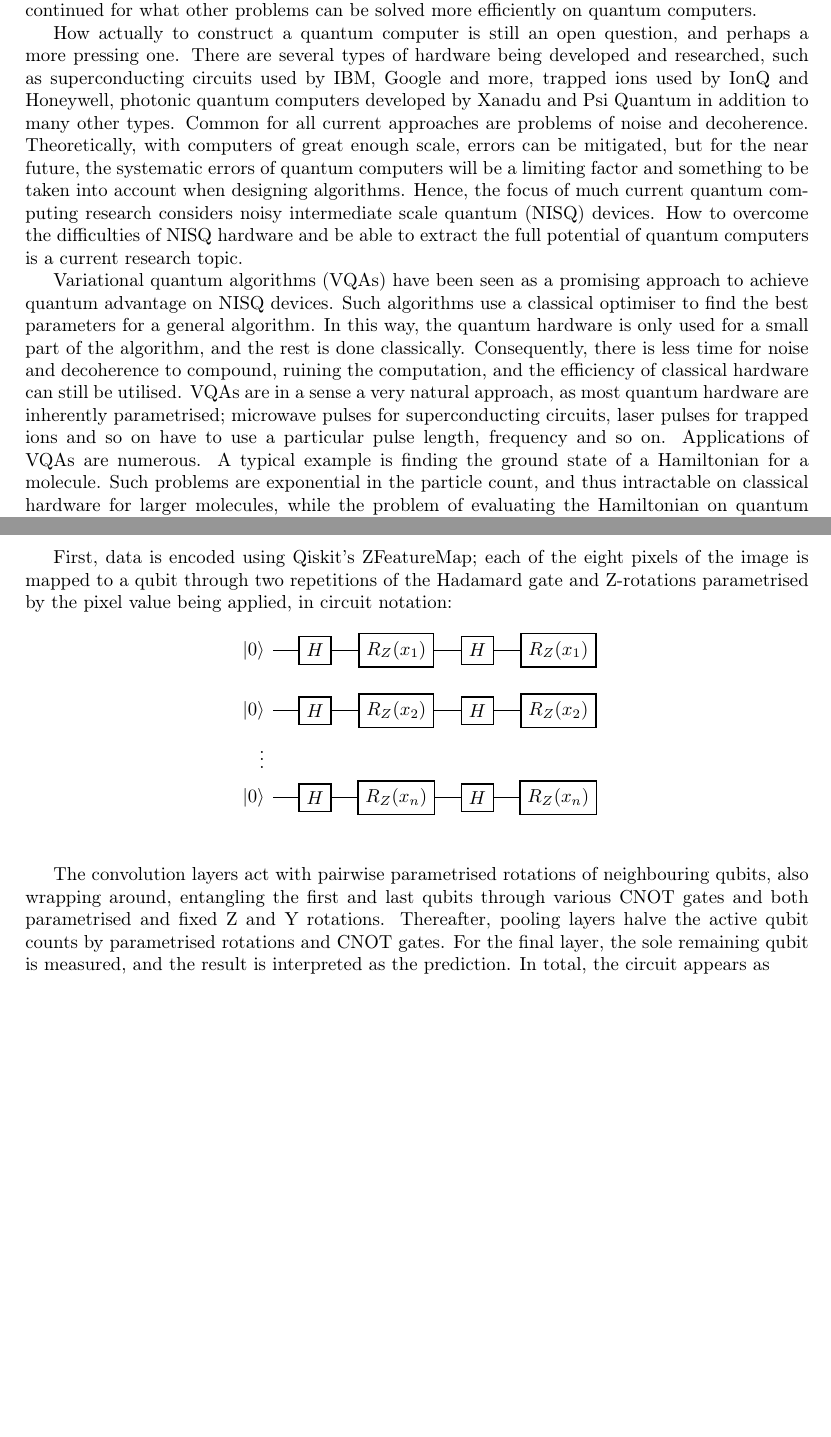
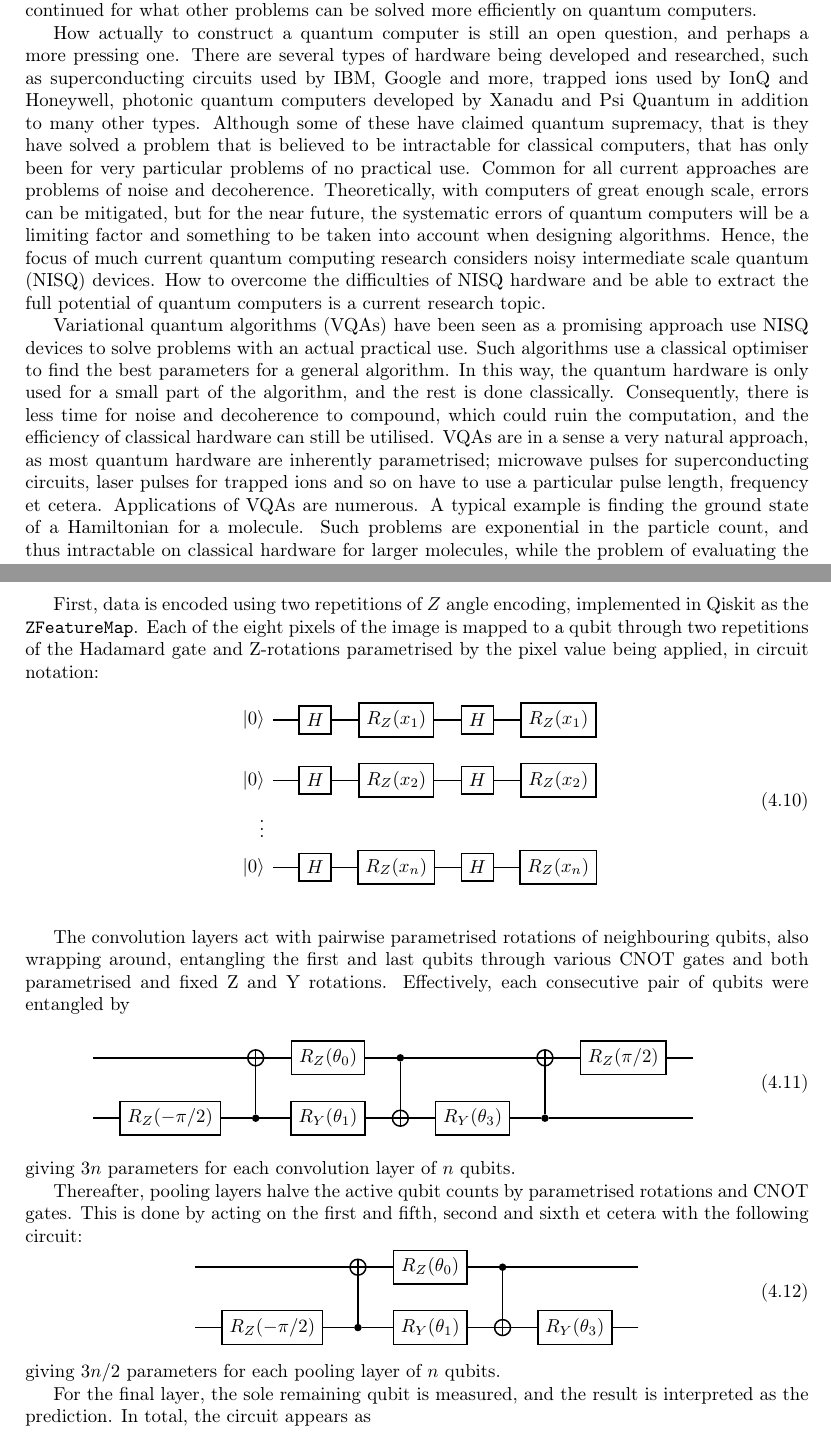
Before and after one commit to boyesjo/tma4500, a LaTeX thesis (report/main.tex, which reads report/tex/01_intro.tex, report/tex/05_qml.tex): two parts of pages 4 and 22 of 26 before the commit and two parts of pages 4 and 22 of 27 after it, joined at a grey line, cut so that both start at the same text, the shorter picture padded with empty space. Compiled offline with pdfLaTeX.

Commit message:
write more rubbish

```diff
--- a/report/tex/01_intro.tex
+++ b/report/tex/01_intro.tex
@@ -8,16 +8,17 @@ Since then, the search has continued for what other problems can be solved more
 
 How actually to construct a quantum computer is still an open question, and perhaps a more pressing one.
 There are several types of hardware being developed and researched, such as superconducting circuits used by IBM, Google and more, trapped ions used by IonQ and Honeywell, photonic quantum computers developed by Xanadu and Psi Quantum in addition to many other types.
+Although some of these have claimed quantum supremacy, that is they have solved a problem that is believed to be intractable for classical computers, that has only been for very particular problems of no practical use.
 Common for all current approaches are problems of noise and decoherence.
 Theoretically, with computers of great enough scale, errors can be mitigated, but for the near future, the systematic errors of quantum computers will be a limiting factor and something to be taken into account when designing algorithms.
 Hence, the focus of much current quantum computing research considers noisy intermediate scale quantum (NISQ) devices.
 How to overcome the difficulties of NISQ hardware and be able to extract the full potential of quantum computers is a current research topic.
 
-Variational quantum algorithms (VQAs) have been seen as a promising approach to achieve quantum advantage on NISQ devices.
+Variational quantum algorithms (VQAs) have been seen as a promising approach use NISQ devices to solve problems with an actual practical use.
 Such algorithms use a classical optimiser to find the best parameters for a general algorithm.
 In this way, the quantum hardware is only used for a small part of the algorithm, and the rest is done classically.
-Consequently, there is less time for noise and decoherence to compound, ruining the computation, and the efficiency of classical hardware can still be utilised.
-VQAs are in a sense a very natural approach, as most quantum hardware are inherently parametrised; microwave pulses for superconducting circuits, laser pulses for trapped ions and so on have to use a particular pulse length, frequency and so on.
+Consequently, there is less time for noise and decoherence to compound, which could ruin the computation, and the efficiency of classical hardware can still be utilised.
+VQAs are in a sense a very natural approach, as most quantum hardware are inherently parametrised; microwave pulses for superconducting circuits, laser pulses for trapped ions and so on have to use a particular pulse length, frequency et cetera.
 Applications of VQAs are numerous.
 A typical example is finding the ground state of a Hamiltonian for a molecule.
 Such problems are exponential in the particle count, and thus intractable on classical hardware for larger molecules, while the problem of evaluating the Hamiltonian on quantum hardware is typically polynomial.
--- a/report/tex/05_qml.tex
+++ b/report/tex/05_qml.tex
@@ -422,21 +422,95 @@ The task of the QCNN was to classify the images as either vertical or horizontal
 \end{figure}
 
 
-First, data is encoded using Qiskit's ZFeatureMap; each of the eight pixels of the image is mapped to a qubit through two repetitions of the Hadamard gate and Z-rotations parametrised by the pixel value being applied, in circuit notation:
+First, data is encoded using two repetitions of $Z$ angle encoding, implemented in Qiskit as the \texttt{ZFeatureMap}.
+Each of the eight pixels of the image is mapped to a qubit through two repetitions of the Hadamard gate and Z-rotations parametrised by the pixel value being applied, in circuit notation:
 
-\begin{center}
+\begin{equation}
     \begin{quantikz}
         \lstick{$\ket{0}$} & \gate{H} & \gate{R_Z(x_1)} & \gate{H} & \gate{R_Z(x_1)}  \\
         \lstick{$\ket{0}$} & \gate{H} & \gate{R_Z(x_2)} & \gate{H} & \gate{R_Z(x_2)}  \\
         \lstick{\vdots} \\
         \lstick{$\ket{0}$} & \gate{H} & \gate{R_Z(x_n)} & \gate{H} & \gate{R_Z(x_n)}  \\
     \end{quantikz}
-\end{center}
+\end{equation}
 
 
 
 The convolution layers act with pairwise parametrised rotations of neighbouring qubits, also wrapping around, entangling the first and last qubits through various CNOT gates and both parametrised and fixed Z and Y rotations.
+Effectively, each consecutive pair of qubits were entangled by
+\begin{equation}
+    \begin{quantikz}
+        &
+        \qw
+        &
+        \targ{}
+        &
+        \gate{R_Z(\theta_{0})}
+        &
+        \ctrl{1}
+        &
+        \qw
+        &
+        \targ{}
+        &
+        \gate{R_Z(\pi/2)}
+        &
+        \qw
+        \\
+        &
+        \gate{R_Z(-\pi/2)}
+        &
+        \ctrl{-1}
+        &
+        \gate{R_Y(\theta_{1})}
+        &
+        \targ{}
+        &
+        \gate{R_Y(\theta_{3})}
+        &
+        \ctrl{-1}
+        &
+        \qw
+        &
+        \qw
+    \end{quantikz}
+\end{equation}
+giving $3n$ parameters for each convolution layer of $n$ qubits.
+
+
 Thereafter, pooling layers halve the active qubit counts by parametrised rotations and CNOT gates.
+This is done by acting on the first and fifth, second and sixth et cetera with the following circuit:
+\begin{equation}
+    \begin{quantikz}
+        &
+        \qw
+        &
+        \targ{}
+        &
+        \gate{R_Z(\theta_{0})}
+        &
+        \ctrl{1}
+        &
+        \qw
+        &
+        \qw
+        \\
+        &
+        \gate{R_Z(-\pi/2)}
+        &
+        \ctrl{-1}
+        &
+        \gate{R_Y(\theta_{1})}
+        &
+        \targ{}
+        &
+        \gate{R_Y(\theta_{3})}
+        &
+        \qw
+    \end{quantikz}
+\end{equation}
+giving $3n/2$ parameters for each pooling layer of $n$ qubits.
+
 For the final layer, the sole remaining qubit is measured, and the result is interpreted as the prediction.
 In total, the circuit appears as
 
```
Also changed, not shown: report/main.pdf, report/tex/01_intro.tex (12 more changed lines), report/tex/05_qml.tex (2 more changed lines).
